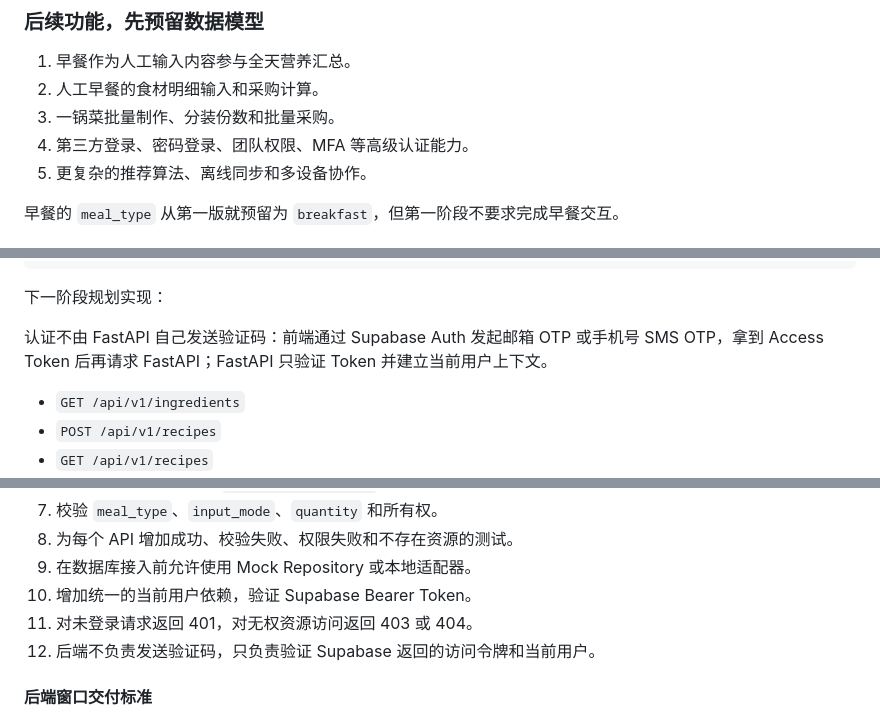
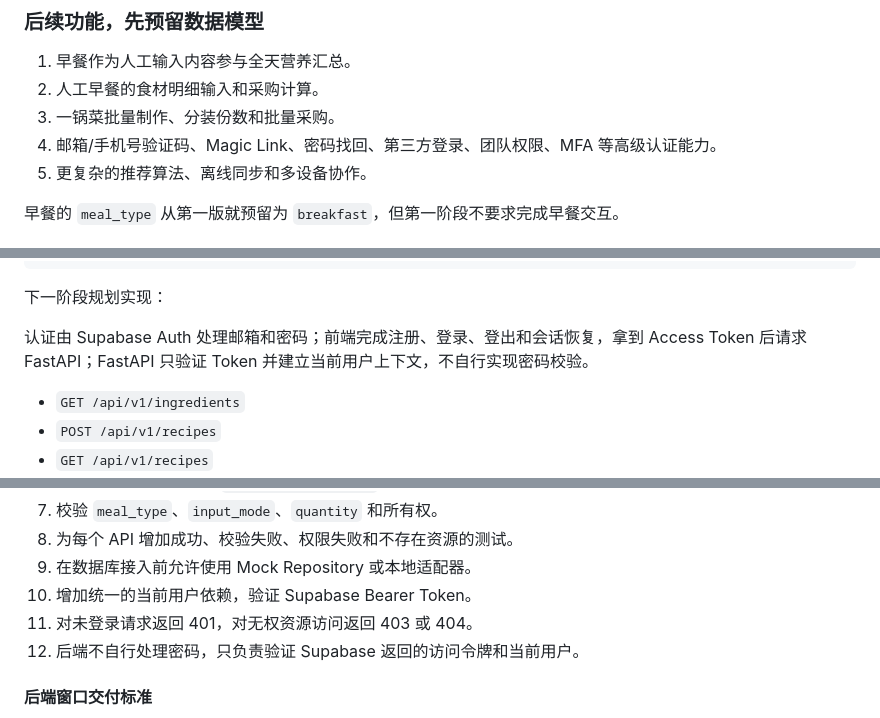
Before and after one commit to KenSup27/meal_plan, a Markdown page: PLAN.md, 3 parts joined by grey strips. Rendered like a GitHub page.

```diff
--- a/PLAN.md
+++ b/PLAN.md
@@ -172,7 +171,7 @@ TDEE = BMR × 活动系数
 1. 早餐作为人工输入内容参与全天营养汇总。
 2. 人工早餐的食材明细输入和采购计算。
 3. 一锅菜批量制作、分装份数和批量采购。
-4. 第三方登录、密码登录、团队权限、MFA 等高级认证能力。
+4. 邮箱/手机号验证码、Magic Link、密码找回、第三方登录、团队权限、MFA 等高级认证能力。
 5. 更复杂的推荐算法、离线同步和多设备协作。
 
 早餐的 `meal_type` 从第一版就预留为 `breakfast`，但第一阶段不要求完成早餐交互。
@@ -581,7 +580,7 @@ v0.2.0 - database model and CRUD API skeleton
 
 下一阶段规划实现：
 
-认证不由 FastAPI 自己发送验证码：前端通过 Supabase Auth 发起邮箱 OTP 或手机号 SMS OTP，拿到 Access Token 后再请求 FastAPI；FastAPI 只验证 Token 并建立当前用户上下文。
+认证由 Supabase Auth 处理邮箱和密码；前端完成注册、登录、登出和会话恢复，拿到 Access Token 后请求 FastAPI；FastAPI 只验证 Token 并建立当前用户上下文，不自行实现密码校验。
 
 * `GET /api/v1/ingredients`
 * `POST /api/v1/recipes`
@@ -674,7 +673,7 @@ v0.2.0 - database model and CRUD API skeleton
 9. 在数据库接入前允许使用 Mock Repository 或本地适配器。
 10. 增加统一的当前用户依赖，验证 Supabase Bearer Token。
 11. 对未登录请求返回 401，对无权资源访问返回 403 或 404。
-12. 后端不负责发送验证码，只负责验证 Supabase 返回的访问令牌和当前用户。
+12. 后端不自行处理密码，只负责验证 Supabase 返回的访问令牌和当前用户。
 
 #### 后端窗口交付标准
 
```
Also changed, not shown: other parts of PLAN.md (+10 -11 lines).
